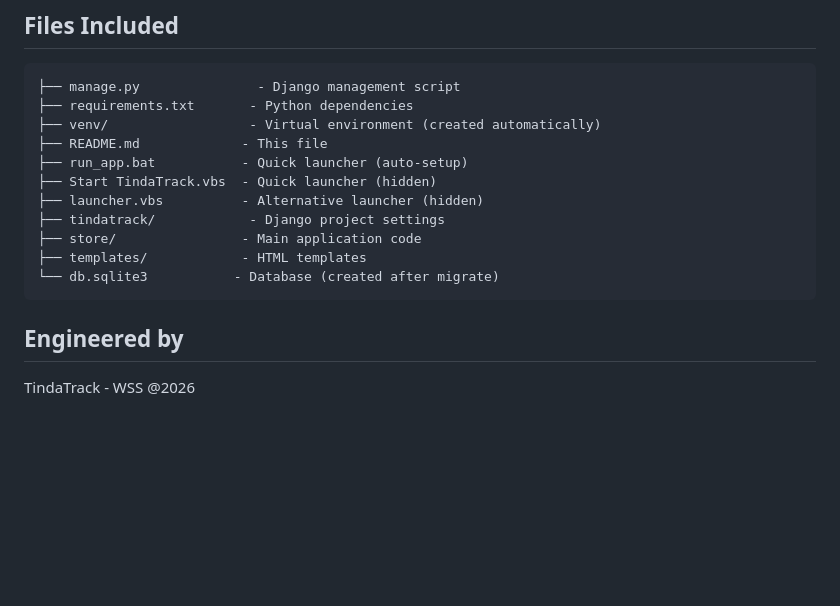
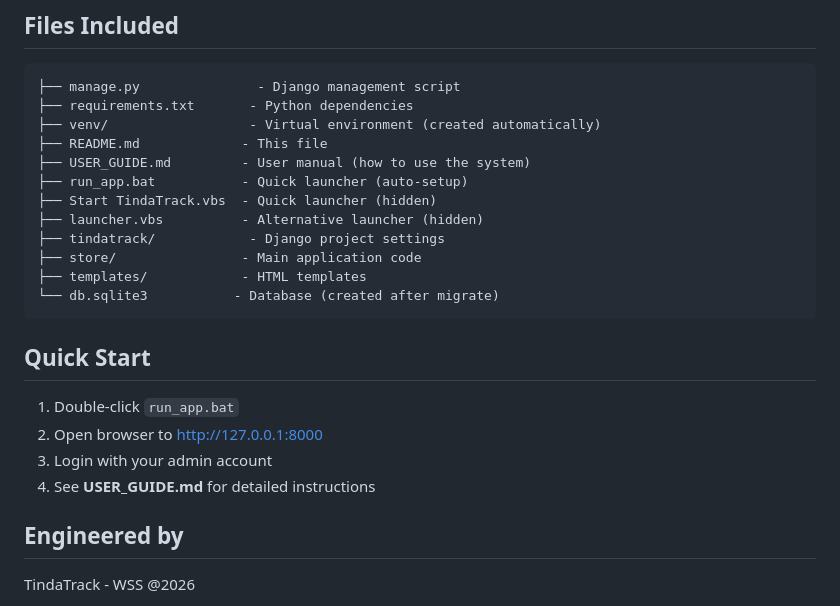
Before and after one commit to WinefredoSailes/tindatrack, a Markdown page: README.md, the part around the change. Rendered like a GitHub page; blank space fills up the shorter version.

Commit message:
Add user guide and update README

````diff
--- a/README.md
+++ b/README.md
@@ -144,6 +144,7 @@ This folder includes convenient shortcuts to run the app:
 ├── requirements.txt       - Python dependencies
 ├── venv/                  - Virtual environment (created automatically)
 ├── README.md             - This file
+├── USER_GUIDE.md         - User manual (how to use the system)
 ├── run_app.bat           - Quick launcher (auto-setup)
 ├── Start TindaTrack.vbs  - Quick launcher (hidden)
 ├── launcher.vbs          - Alternative launcher (hidden)
@@ -153,5 +154,11 @@ This folder includes convenient shortcuts to run the app:
 └── db.sqlite3           - Database (created after migrate)
 ```
 
+## Quick Start
+1. Double-click `run_app.bat`
+2. Open browser to http://127.0.0.1:8000
+3. Login with your admin account
+4. See **USER_GUIDE.md** for detailed instructions
+
 ## Engineered by
 TindaTrack - WSS @2026
````
Also changed, not shown: USER_GUIDE.md (added, +256 -0 lines).
